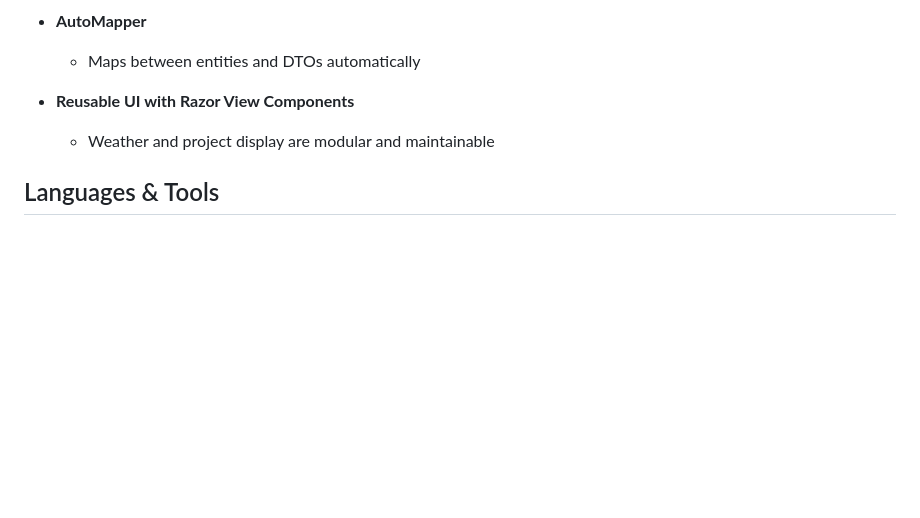
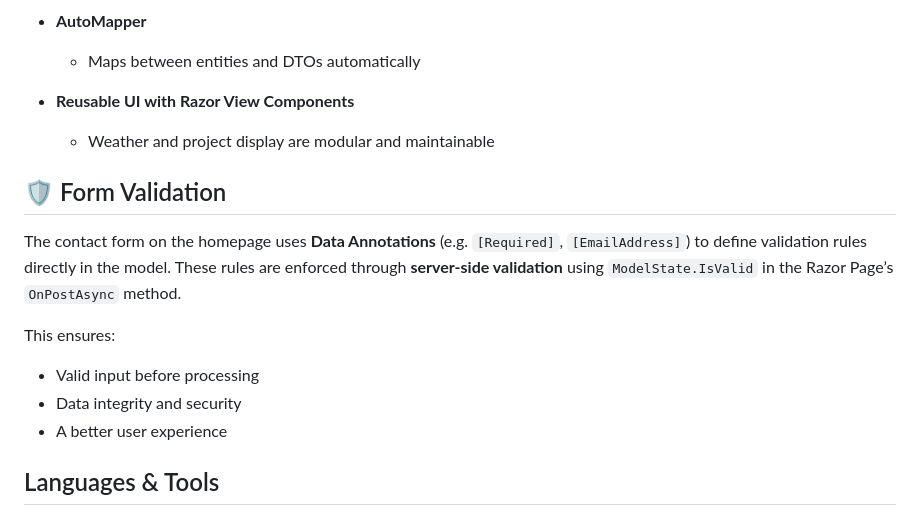
Before and after one commit to nellysosobrado/Portfolio_Website, a Markdown page: README.md, the part around the change. GitHub-like rendering; blank space fills up the shorter version.

```diff
--- a/README.md
+++ b/README.md
@@ -67,6 +67,15 @@ The solution includes the following projects:
 - **Reusable UI with Razor View Components**
   - Weather and project display are modular and maintainable
 
+## 🛡️ Form Validation
+
+The contact form on the homepage uses **Data Annotations** (e.g. `[Required]`, `[EmailAddress]`) to define validation rules directly in the model. These rules are enforced through **server-side validation** using `ModelState.IsValid` in the Razor Page’s `OnPostAsync` method.
+
+This ensures:
+
+- Valid input before processing
+- Data integrity and security
+- A better user experience
 ## Languages & Tools
 
 - **Languages:**
```
